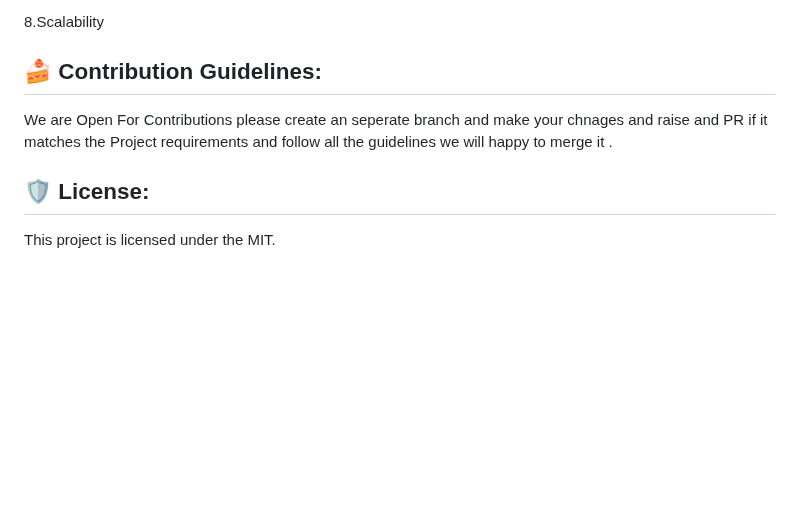
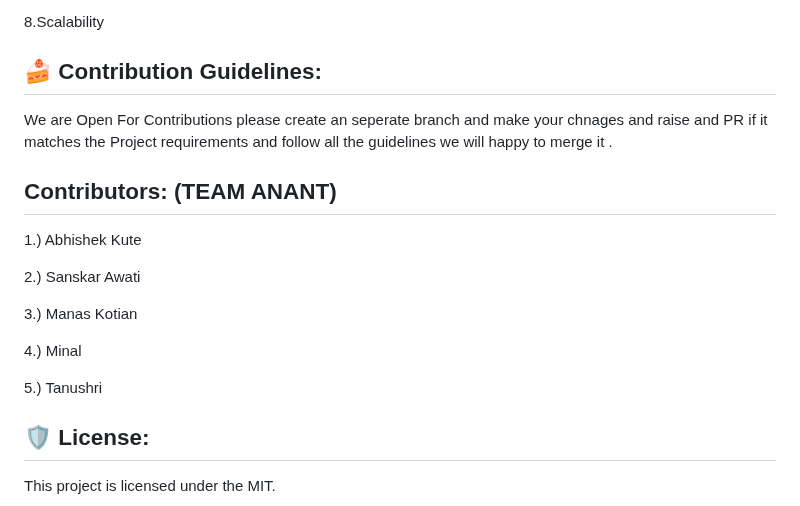
Before and after one commit to Blacksujit/ArogyaKrishi, a Markdown page: README.md, the part around the change. GitHub-like rendering; blank space fills up the shorter version.

```diff
--- a/README.md
+++ b/README.md
@@ -320,6 +320,19 @@ python app.py
 We are Open For Contributions please  create an  seperate branch and make your chnages and raise and PR if it
 matches the Project requirements and follow all the guidelines we will happy to merge it .
 
+## Contributors: (TEAM ANANT)
+
+1.) Abhishek Kute
+
+2.) Sanskar Awati
+
+3.) Manas Kotian
+
+4.) Minal
+
+5.) Tanushri
+
+
 <h2>🛡️ License:</h2>
 
 This project is licensed under the MIT.
```
